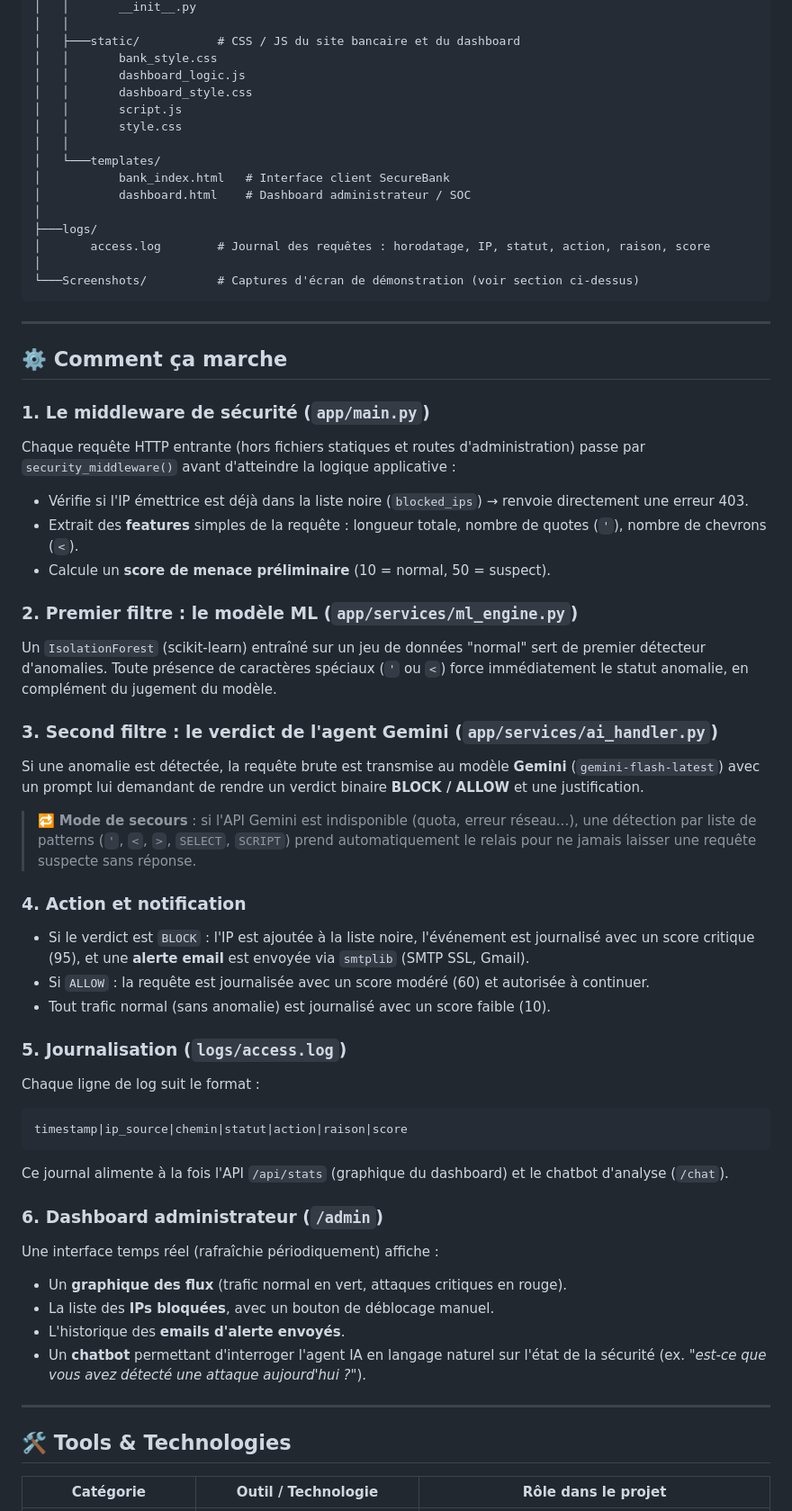
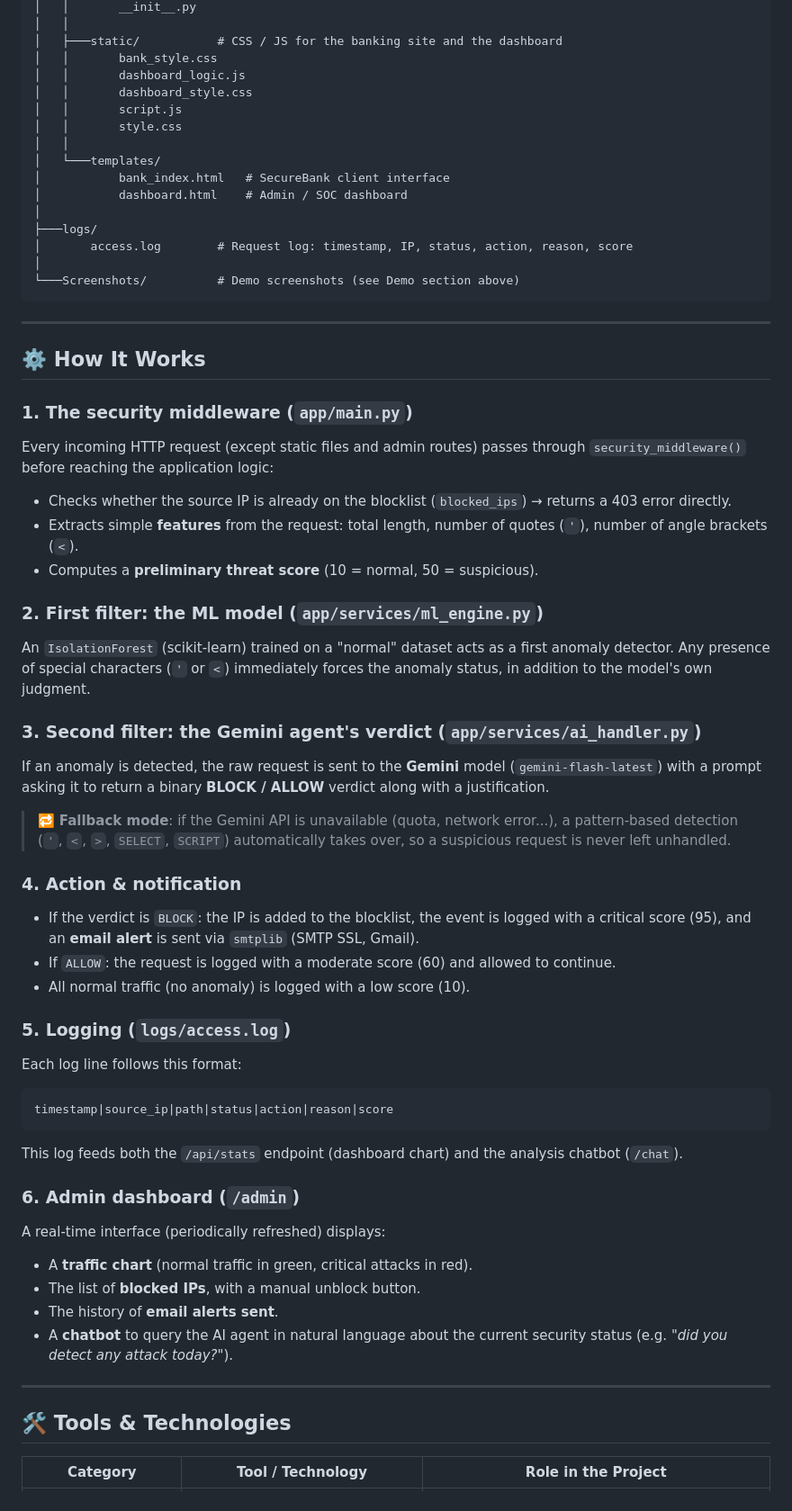
Before and after one commit to Yasser-02G/Security-Agent-IA, a Markdown page: README.md, the part around one of its changes. Shown at 90% size. Rendered like a GitHub page.

````diff
--- a/README.md
+++ b/README.md
@@ -112,6 +112,6 @@ security_agent/
 │   │       __init__.py
 │   │
-│   ├───static/           # CSS / JS du site bancaire et du dashboard
+│   ├───static/           # CSS / JS for the banking site and the dashboard
 │   │       bank_style.css
 │   │       dashboard_logic.js
 │   │       dashboard_style.css
@@ -119,64 +119,64 @@ security_agent/
 │   │       style.css
 │   │
 │   └───templates/
-│           bank_index.html   # Interface client SecureBank
-│           dashboard.html    # Dashboard administrateur / SOC
+│           bank_index.html   # SecureBank client interface
+│           dashboard.html    # Admin / SOC dashboard
 │
 ├───logs/
-│       access.log        # Journal des requêtes : horodatage, IP, statut, action, raison, score
+│       access.log        # Request log: timestamp, IP, status, action, reason, score
 │
-└───Screenshots/          # Captures d'écran de démonstration (voir section ci-dessus)
+└───Screenshots/          # Demo screenshots (see Demo section above)
 ```
 
 ---
 
-## ⚙️ Comment ça marche
+## ⚙️ How It Works
 
-### 1. Le middleware de sécurité (`app/main.py`)
+### 1. The security middleware (`app/main.py`)
 
-Chaque requête HTTP entrante (hors fichiers statiques et routes d'administration) passe par `security_middleware()` avant d'atteindre la logique applicative :
+Every incoming HTTP request (except static files and admin routes) passes through `security_middleware()` before reaching the application logic:
 
-- Vérifie si l'IP émettrice est déjà dans la liste noire (`blocked_ips`) → renvoie directement une erreur 403.
-- Extrait des **features** simples de la requête : longueur totale, nombre de quotes (`'`), nombre de chevrons (`<`).
-- Calcule un **score de menace préliminaire** (10 = normal, 50 = suspect).
+- Checks whether the source IP is already on the blocklist (`blocked_ips`) → returns a 403 error directly.
+- Extracts simple **features** from the request: total length, number of quotes (`'`), number of angle brackets (`<`).
+- Computes a **preliminary threat score** (10 = normal, 50 = suspicious).
 
-### 2. Premier filtre : le modèle ML (`app/services/ml_engine.py`)
+### 2. First filter: the ML model (`app/services/ml_engine.py`)
 
-Un `IsolationForest` (scikit-learn) entraîné sur un jeu de données "normal" sert de premier détecteur d'anomalies. Toute présence de caractères spéciaux (`'` ou `<`) force immédiatement le statut anomalie, en complément du jugement du modèle.
+An `IsolationForest` (scikit-learn) trained on a "normal" dataset acts as a first anomaly detector. Any presence of special characters (`'` or `<`) immediately forces the anomaly status, in addition to the model's own judgment.
 
-### 3. Second filtre : le verdict de l'agent Gemini (`app/services/ai_handler.py`)
+### 3. Second filter: the Gemini agent's verdict (`app/services/ai_handler.py`)
 
-Si une anomalie est détectée, la requête brute est transmise au modèle **Gemini** (`gemini-flash-latest`) avec un prompt lui demandant de rendre un verdict binaire **BLOCK / ALLOW** et une justification.
+If an anomaly is detected, the raw request is sent to the **Gemini** model (`gemini-flash-latest`) with a prompt asking it to return a binary **BLOCK / ALLOW** verdict along with a justification.
 
-> 🔁 **Mode de secours** : si l'API Gemini est indisponible (quota, erreur réseau...), une détection par liste de patterns (`'`, `<`, `>`, `SELECT`, `SCRIPT`) prend automatiquement le relais pour ne jamais laisser une requête suspecte sans réponse.
+> 🔁 **Fallback mode**: if the Gemini API is unavailable (quota, network error...), a pattern-based detection (`'`, `<`, `>`, `SELECT`, `SCRIPT`) automatically takes over, so a suspicious request is never left unhandled.
 
-### 4. Action et notification
+### 4. Action & notification
 
-- Si le verdict est `BLOCK` : l'IP est ajoutée à la liste noire, l'événement est journalisé avec un score critique (95), et une **alerte email** est envoyée via `smtplib` (SMTP SSL, Gmail).
-- Si `ALLOW` : la requête est journalisée avec un score modéré (60) et autorisée à continuer.
-- Tout trafic normal (sans anomalie) est journalisé avec un score faible (10).
+- If the verdict is `BLOCK`: the IP is added to the blocklist, the event is logged with a critical score (95), and an **email alert** is sent via `smtplib` (SMTP SSL, Gmail).
+- If `ALLOW`: the request is logged with a moderate score (60) and allowed to continue.
+- All normal traffic (no anomaly) is logged with a low score (10).
 
-### 5. Journalisation (`logs/access.log`)
+### 5. Logging (`logs/access.log`)
 
-Chaque ligne de log suit le format :
+Each log line follows this format:
 
 ```
-timestamp|ip_source|chemin|statut|action|raison|score
+timestamp|source_ip|path|status|action|reason|score
 ```
 
-Ce journal alimente à la fois l'API `/api/stats` (graphique du dashboard) et le chatbot d'analyse (`/chat`).
+This log feeds both the `/api/stats` endpoint (dashboard chart) and the analysis chatbot (`/chat`).
 
-### 6. Dashboard administrateur (`/admin`)
+### 6. Admin dashboard (`/admin`)
 
-Une interface temps réel (rafraîchie périodiquement) affiche :
-- Un **graphique des flux** (trafic normal en vert, attaques critiques en rouge).
-- La liste des **IPs bloquées**, avec un bouton de déblocage manuel.
-- L'historique des **emails d'alerte envoyés**.
-- Un **chatbot** permettant d'interroger l'agent IA en langage naturel sur l'état de la sécurité (ex. *"est-ce que vous avez détecté une attaque aujourd'hui ?"*).
+A real-time interface (periodically refreshed) displays:
+- A **traffic chart** (normal traffic in green, critical attacks in red).
+- The list of **blocked IPs**, with a manual unblock button.
+- The history of **email alerts sent**.
+- A **chatbot** to query the AI agent in natural language about the current security status (e.g. *"did you detect any attack today?"*).
 
 ---
 
 ## 🛠️ Tools & Technologies
 
-| Catégorie | Outil / Technologie | Rôle dans le projet |
+| Category | Tool / Technology | Role in the Project |
 |---|---|---|
````
Also changed, not shown: other parts of README.md (+120 -120 lines).
